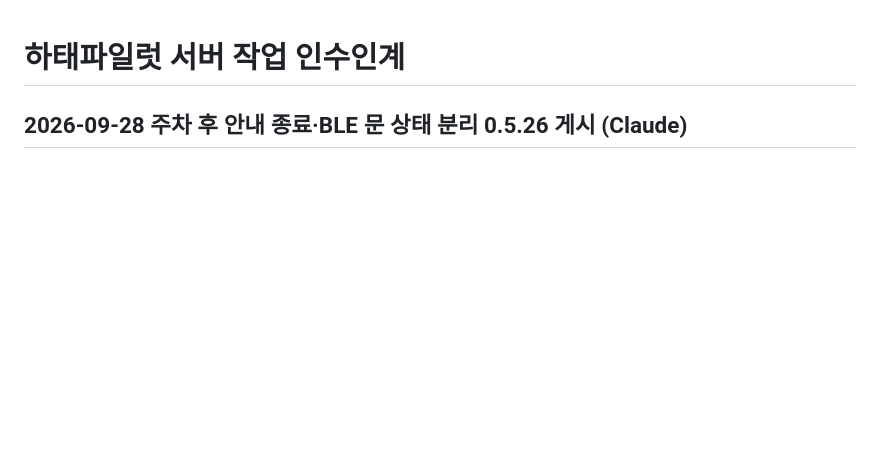
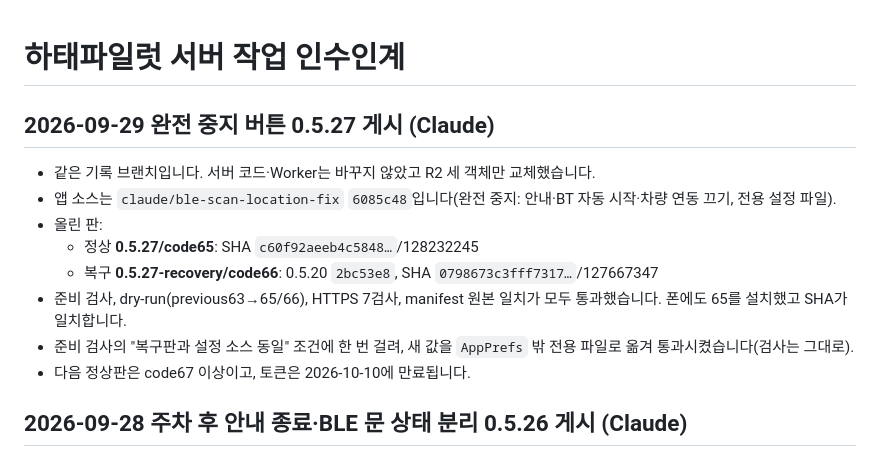
Before and after one commit to mr09101/hataepilot-wellknown, a Markdown page: HANDOFF.md, the part around the change. GitHub-like rendering; blank space fills up the shorter version.

Commit message:
docs: 0.5.27 정상65·복구66 게시 기록
Co-Authored-By: Claude Opus 5.5 <noreply@anthropic.com>

```diff
--- a/HANDOFF.md
+++ b/HANDOFF.md
@@ -1,4 +1,15 @@
 # 하태파일럿 서버 작업 인수인계
+
+## 2026-09-29 완전 중지 버튼 0.5.27 게시 (Claude)
+
+- 같은 기록 브랜치입니다. 서버 코드·Worker는 바꾸지 않았고 R2 세 객체만 교체했습니다.
+- 앱 소스는 `claude/ble-scan-location-fix` `6085c48`입니다(완전 중지: 안내·BT 자동 시작·차량 연동 끄기, 전용 설정 파일).
+- 올린 판:
+  - 정상 **0.5.27/code65**: SHA `c60f92aeeb4c5848…`/128232245
+  - 복구 **0.5.27-recovery/code66**: 0.5.20 `2bc53e8`, SHA `0798673c3fff7317…`/127667347
+- 준비 검사, dry-run(previous63→65/66), HTTPS 7검사, manifest 원본 일치가 모두 통과했습니다. 폰에도 65를 설치했고 SHA가 일치합니다.
+- 준비 검사의 "복구판과 설정 소스 동일" 조건에 한 번 걸려, 새 값을 `AppPrefs` 밖 전용 파일로 옮겨 통과시켰습니다(검사는 그대로).
+- 다음 정상판은 code67 이상이고, 토큰은 2026-10-10에 만료됩니다.
 
 ## 2026-09-28 주차 후 안내 종료·BLE 문 상태 분리 0.5.26 게시 (Claude)
 
```
